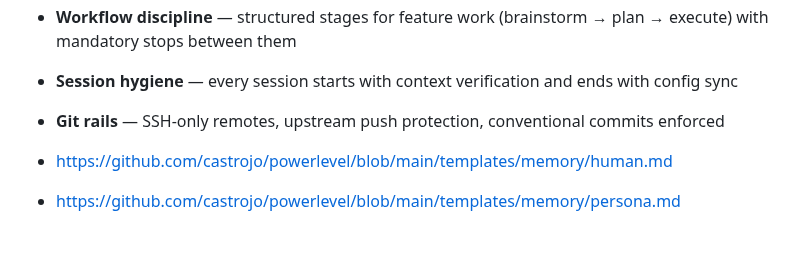
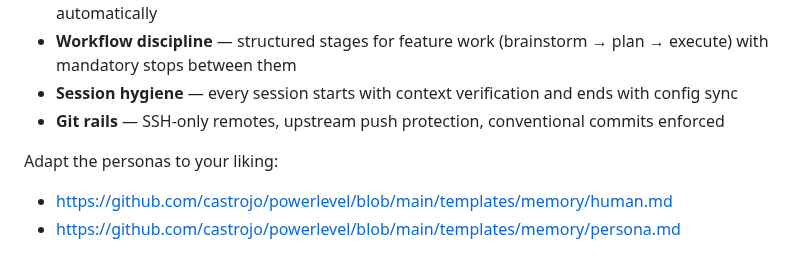
Before and after one commit to castrojo/powerlevel, a Markdown page: README.md, the part around the change. GitHub-like rendering; blank space fills up the shorter version.

Commit message:
Add links for adapting personas
Added links to adapt personas in the README.

```diff
--- a/README.md
+++ b/README.md
@@ -29,6 +29,8 @@ We keep project specific state seperate from workflow state!
 - **Workflow discipline** — structured stages for feature work (brainstorm → plan → execute) with mandatory stops between them
 - **Session hygiene** — every session starts with context verification and ends with config sync
 - **Git rails** — SSH-only remotes, upstream push protection, conventional commits enforced
+
+Adapt the personas to your liking:
 
 - https://github.com/castrojo/powerlevel/blob/main/templates/memory/human.md
 - https://github.com/castrojo/powerlevel/blob/main/templates/memory/persona.md
```
